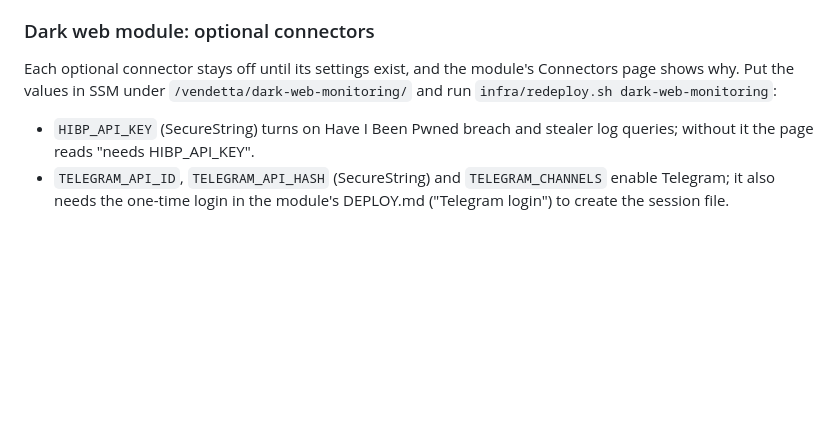
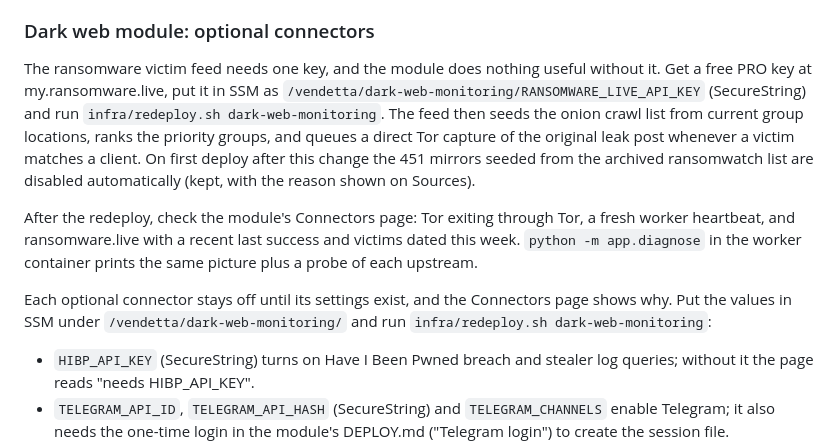
Before and after one commit to jsnookvcd/Vendetta_Platform, a Markdown page: GO_LIVE.md, the part around the change. Drawn GitHub-style; blank space fills up the shorter version.

Commit message:
docs(go-live): the ransomware.live PRO key and the post-deploy dark web check
Co-Authored-By: Claude Opus 5.5 <noreply@anthropic.com>
Claude-Session: https://claude.ai/code/session_01RgqdgPTSU335MsTaqsk4fV

```diff
--- a/GO_LIVE.md
+++ b/GO_LIVE.md
@@ -442,9 +442,23 @@ on the host and in the module as follows.
 
 ### Dark web module: optional connectors
 
-Each optional connector stays off until its settings exist, and the module's
-Connectors page shows why. Put the values in SSM under
-`/vendetta/dark-web-monitoring/` and run `infra/redeploy.sh dark-web-monitoring`:
+The ransomware victim feed needs one key, and the module does nothing useful
+without it. Get a free PRO key at my.ransomware.live, put it in SSM as
+`/vendetta/dark-web-monitoring/RANSOMWARE_LIVE_API_KEY` (SecureString) and run
+`infra/redeploy.sh dark-web-monitoring`. The feed then seeds the onion crawl list
+from current group locations, ranks the priority groups, and queues a direct Tor
+capture of the original leak post whenever a victim matches a client. On first
+deploy after this change the 451 mirrors seeded from the archived ransomwatch list
+are disabled automatically (kept, with the reason shown on Sources).
+
+After the redeploy, check the module's Connectors page: Tor exiting through Tor,
+a fresh worker heartbeat, and ransomware.live with a recent last success and
+victims dated this week. `python -m app.diagnose` in the worker container prints
+the same picture plus a probe of each upstream.
+
+Each optional connector stays off until its settings exist, and the Connectors page
+shows why. Put the values in SSM under `/vendetta/dark-web-monitoring/` and run
+`infra/redeploy.sh dark-web-monitoring`:
 
 - `HIBP_API_KEY` (SecureString) turns on Have I Been Pwned breach and stealer log
   queries; without it the page reads "needs HIBP_API_KEY".
```
